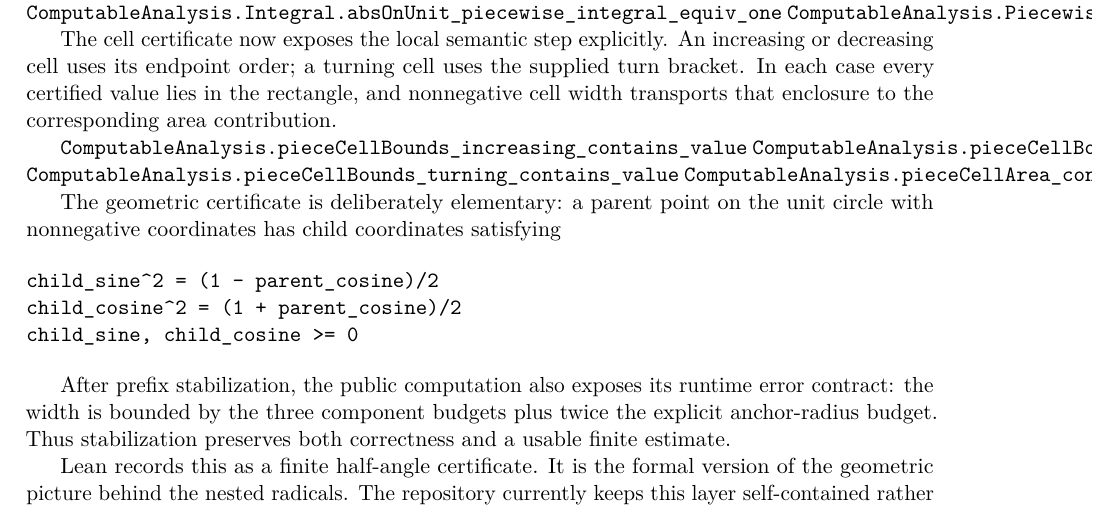
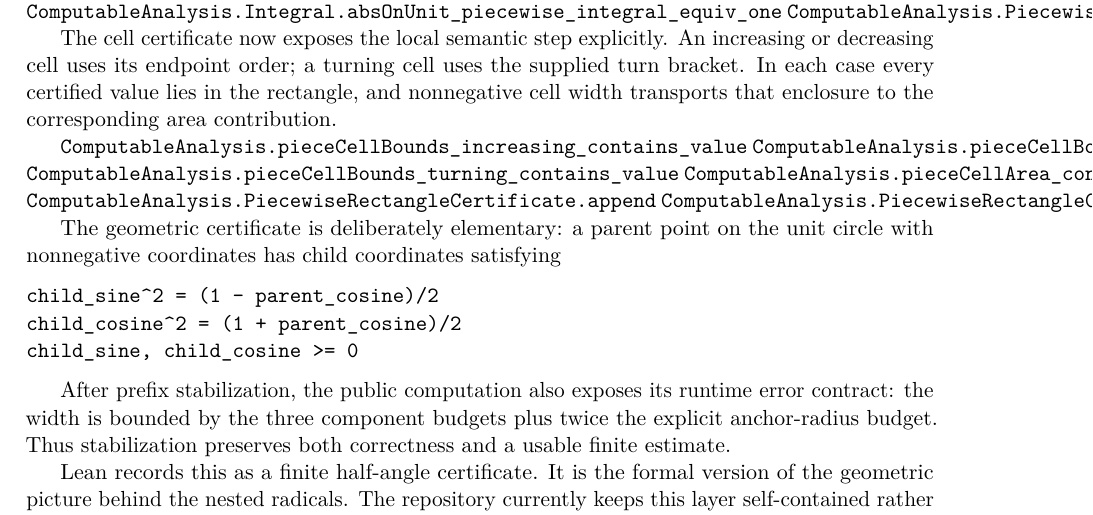
Before and after one commit to liuyao12/computable-analysis, a LaTeX thesis (blueprint/src/web.tex, which reads blueprint/src/03-integrals.tex): part of page 48 of 114, cut so that both start at the same text. Compiled offline with pdfLaTeX.

Commit message:
Add piecewise rectangle append law

```diff
--- a/blueprint/src/03-integrals.tex
+++ b/blueprint/src/03-integrals.tex
@@ -823,6 +823,8 @@ corresponding area contribution.
 \lean{ComputableAnalysis.pieceCellBounds_decreasing_contains_value}
 \lean{ComputableAnalysis.pieceCellBounds_turning_contains_value}
 \lean{ComputableAnalysis.pieceCellArea_contains_scaled_value}
+\lean{ComputableAnalysis.PiecewiseRectangleCertificate.append}
+\lean{ComputableAnalysis.PiecewiseRectangleCertificate.append_gap_eq_add}
 \leanok
 
 The geometric certificate is deliberately elementary: a parent point on the
```
Also changed, not shown: 1 other file.
